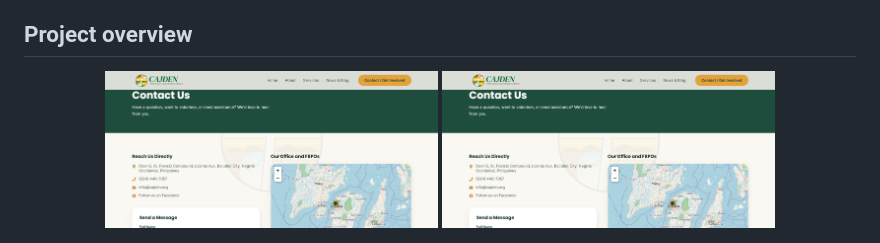
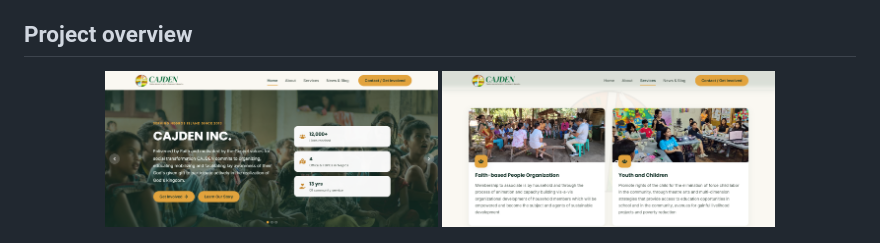
Before and after one commit to Dribsphire/CAJDEN, a Markdown page: README.md, the part around the change. Drawn GitHub-style.

```diff
--- a/README.md
+++ b/README.md
@@ -5,8 +5,8 @@ admin panel, built with React (frontend), PHP REST API (backend), and MySQL.
 
 ## Project overview
 <p align="center">
-  <img src="screenshots/showcase1.png" width="40%">
-  <img src="screenshots/showcase1.png" width="40%">
+  <img src="screenshots/showcase3.png" width="40%">
+  <img src="screenshots/showcase2.png" width="40%">
 </p>
 
 <p align="center">
```
